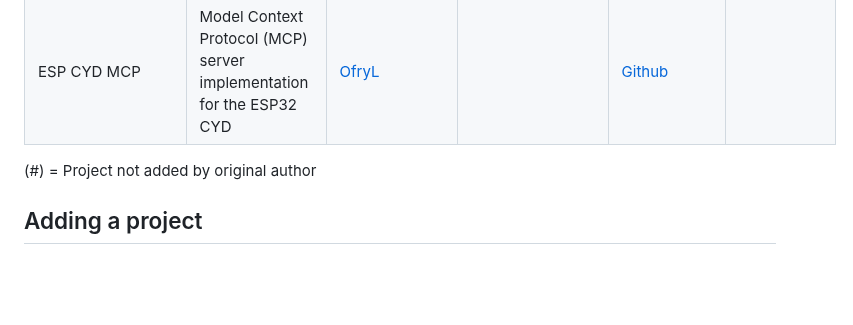
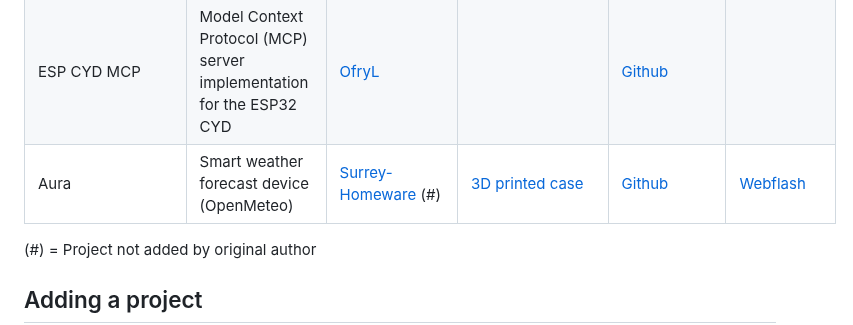
Before and after one commit to witnessmenow/ESP32-Cheap-Yellow-Display, a Markdown page: PROJECTS.md, the part around the change. Drawn GitHub-style; blank space fills up the shorter version.

Commit message:
Update PROJECTS.md: add Aura Smart weather forecast device (#340)

```diff
--- a/PROJECTS.md
+++ b/PROJECTS.md
@@ -40,6 +40,7 @@ Projects appearing on here is not necessarily a seal of approval from me, I will
 | CYD Stream Deck        | A customizable touch-based Bluetooth HID controller using CYD.         | [gahingwoo](https://github.com/gahingwoo)             |     | [GitHub](https://github.com/gahingwoo/cyd-stream-deck)            | [Webflash](https://github.com/gahingwoo/cyd-stream-deck/webflash/index.html)  |
 | CYD DHT22 Weather Clock | A weather and time display using CYD.       | [gahingwoo](https://github.com/gahingwoo)             | DHT22 sensor | [GitHub](https://github.com/gahingwoo/cyd-dht22-weather-clock) | |
 | ESP CYD MCP | Model Context Protocol (MCP) server implementation for the ESP32 CYD | [OfryL](https://github.com/OfryL) | | [Github](https://github.com/OfryL/esp-cyd-mcp) | |
+| Aura |  Smart weather forecast device (OpenMeteo) | [Surrey-Homeware](https://github.com/Surrey-Homeware/) (\#) | [3D printed case](https://makerworld.com/en/models/1382304-aura-smart-weather-forecast-display#profileId-1430951) | [Github](https://github.com/Surrey-Homeware/Aura) | [Webflash](https://surrey-homeware.github.io/aura-installer/) |
 
 (\#) = Project not added by original author
 
```
